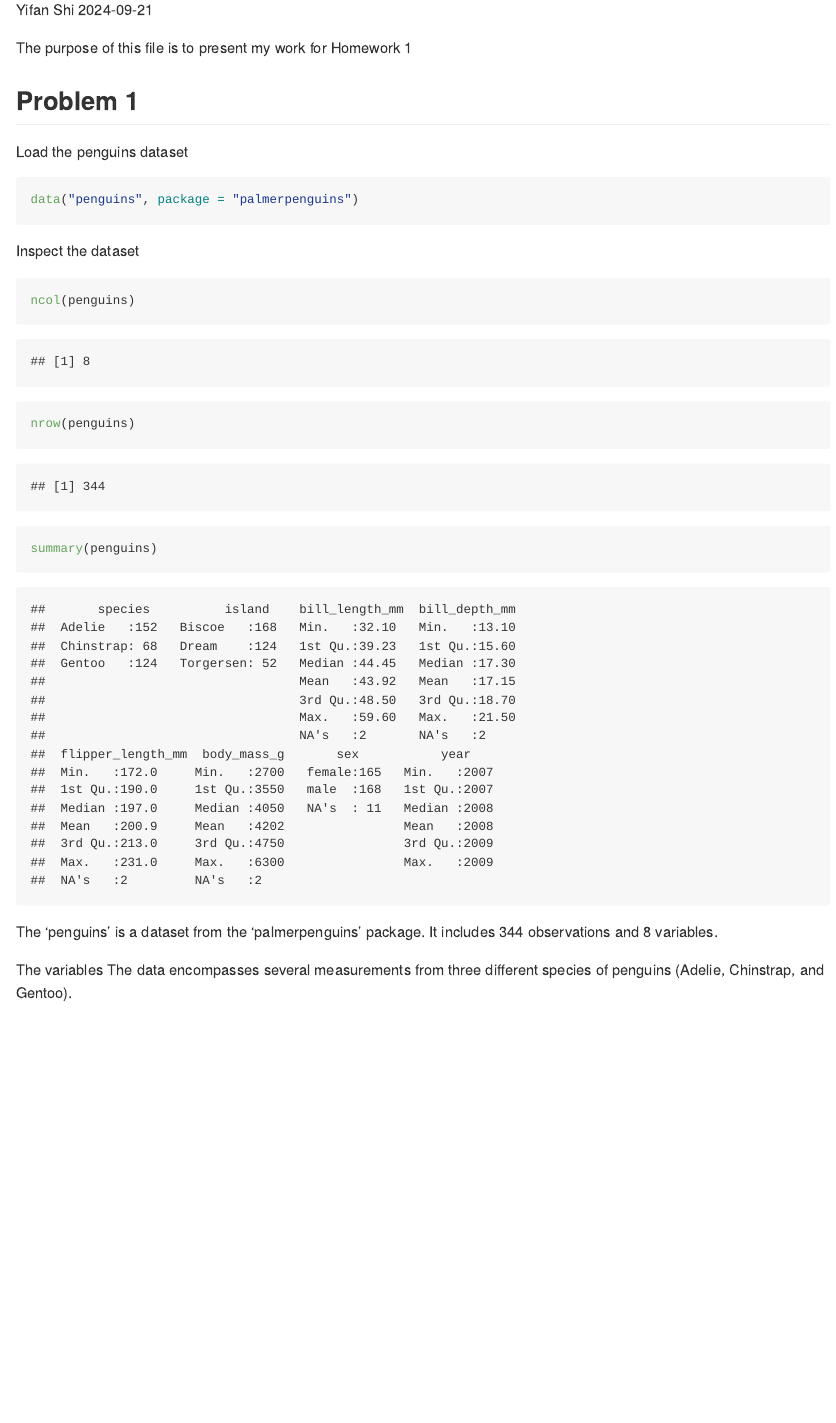
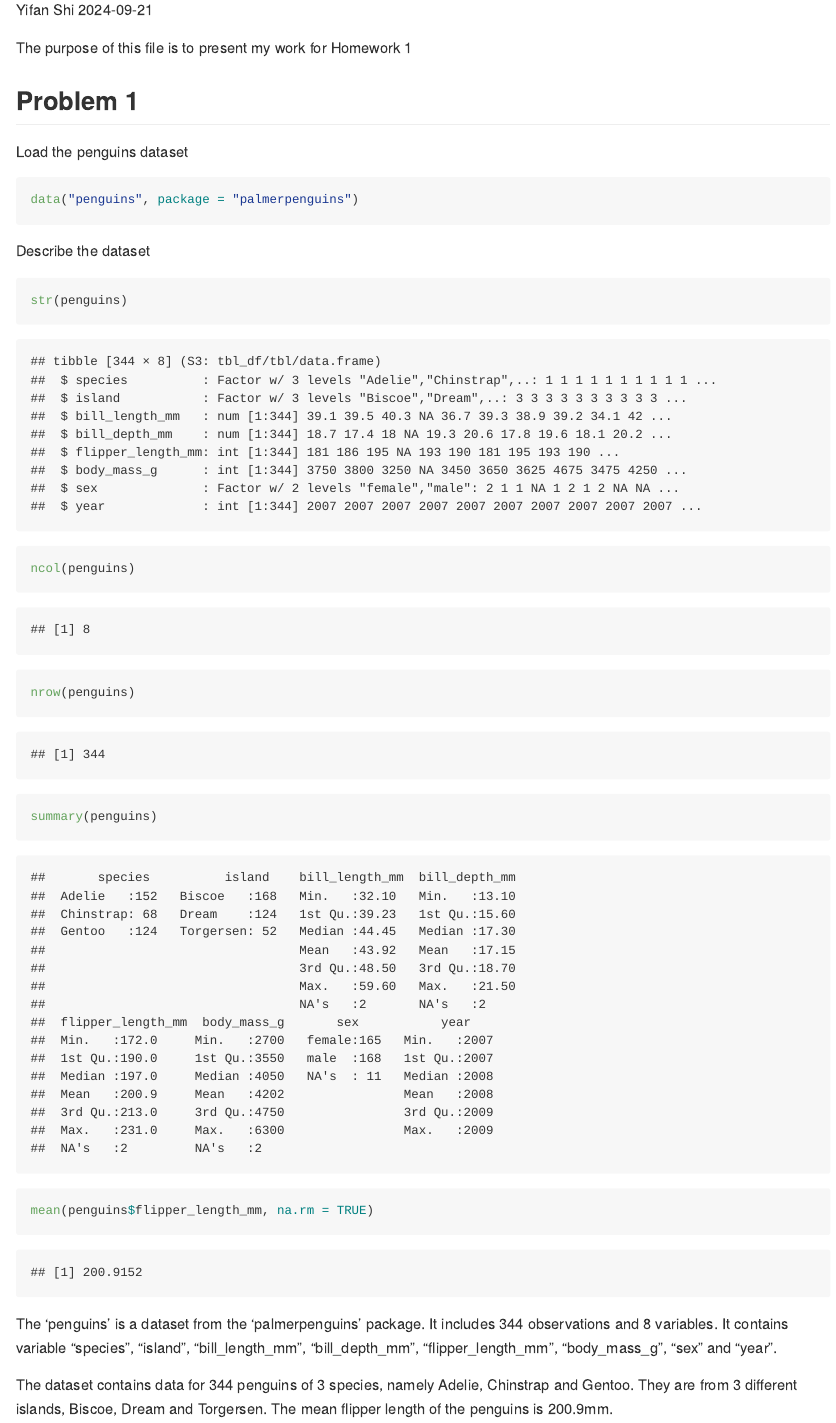
Before and after one commit to 11fan5/p8105_hw1_ys3766, an R Markdown document (p8105_hw1_ys3766.Rmd): the page in a window 1100 px wide, from 110 px down. The pictures show the output file p8105_hw1_ys3766.md that the author committed with the source, drawn offline in the style of GitHub.

````diff
--- a/p8105_hw1_ys3766.Rmd
+++ b/p8105_hw1_ys3766.Rmd
@@ -20,14 +20,15 @@
 data("penguins", package = "palmerpenguins")
 ```
 
-Inspect the dataset
+Describe the dataset
 ```{r}
+str(penguins)
 ncol(penguins)
 nrow(penguins)
 summary(penguins)
+mean(penguins$flipper_length_mm, na.rm = TRUE)
 ```
 
-The 'penguins' is a dataset from the 'palmerpenguins' package. It includes `r nrow(penguins)` observations and `r ncol(penguins)` variables.
+The 'penguins' is a dataset from the 'palmerpenguins' package. It includes `r nrow(penguins)` observations and `r ncol(penguins)` variables. It contains variable "species", "island", "bill_length_mm", "bill_depth_mm", "flipper_length_mm", "body_mass_g", "sex" and "year".
 
-The variables
-The data encompasses several measurements from three different species of penguins (Adelie, Chinstrap, and Gentoo).
+The dataset contains data for 344 penguins of 3 species, namely Adelie, Chinstrap and Gentoo. They are from 3 different islands, Biscoe, Dream and Torgersen. The mean flipper length of the penguins is 200.9mm.
````
Also changed, not shown: p8105_hw1_ys3766.md, p8105_hw1_ys3766_files/figure-gfm/pressure-1.png (added), scatterplot.png (added).
